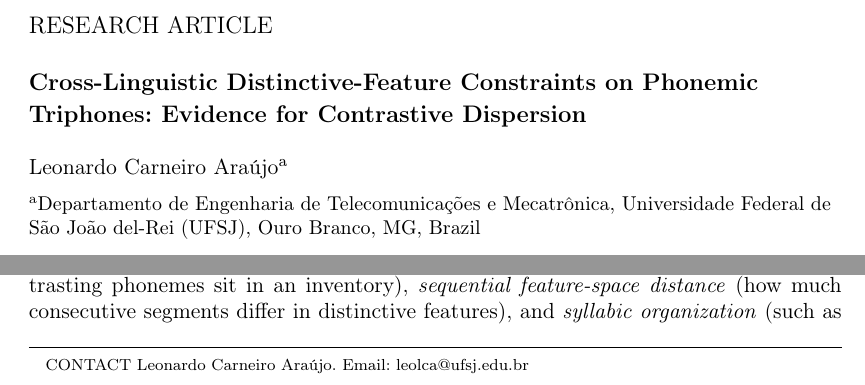
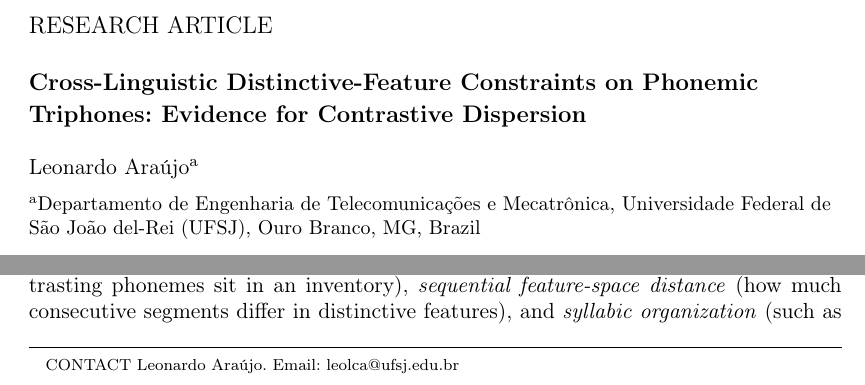
Before and after one commit to leolca/triphone_feature_distance, a LaTeX document (paper.tex): two parts of page 1 of 14, joined at a grey line, cut so that both start at the same text. Compiled offline with pdfLaTeX.

Commit message:
Update author name to Leonardo Araújo

```diff
--- a/paper.tex
+++ b/paper.tex
@@ -18,7 +18,7 @@
 \title{Cross-Linguistic Distinctive-Feature Constraints on Phonemic Triphones: Evidence for Contrastive Dispersion}
 
 \author{
-\name{Leonardo Carneiro Ara\'{u}jo\textsuperscript{a}\thanks{CONTACT Leonardo Carneiro Ara\'{u}jo. Email: leolca@ufsj.edu.br}}
+\name{Leonardo Ara\'{u}jo\textsuperscript{a}\thanks{CONTACT Leonardo Ara\'{u}jo. Email: leolca@ufsj.edu.br}}
 \affil{\textsuperscript{a}Departamento de Engenharia de Telecomunica\c{c}\~{o}es e Mecatr\^{o}nica, Universidade Federal de S\~{a}o Jo\~{a}o del-Rei (UFSJ), Ouro Branco, MG, Brazil}
 }
 
```
Also changed, not shown: paper.pdf.
